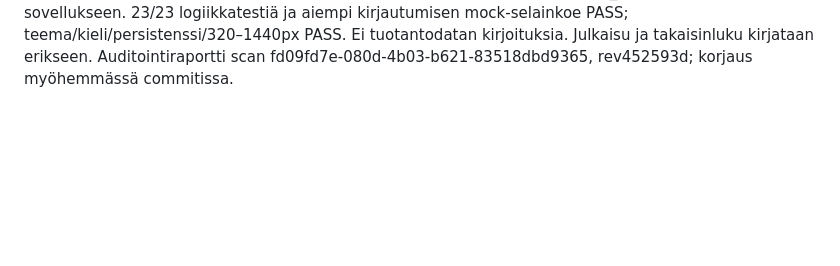
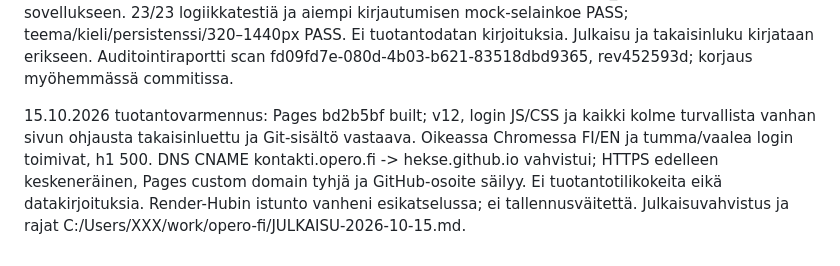
Before and after one commit to Hekse/kontakti-desktop, a Markdown page: STATUS.md, the part around the change. Rendered like a GitHub page; blank space fills up the shorter version.

Commit message:
docs: record production verification and remaining release gates

```diff
--- a/STATUS.md
+++ b/STATUS.md
@@ -50,3 +50,5 @@ Varmennus paikallisesti: aiemmat 23/23 Node-testiä läpäisivät. tests/login-f
 15.10.2026 domain-valmistelu: käyttäjä avasi Louhi Konsolin. Nykyiset DNS-tietueet luettu; lisätty vain kontakti CNAME hekse.github.io TTL 3600. Käyttöliittymä näytti Lisätään, mutta uutta tietuetta ei ole vielä varmennettu nimipalvelimilta. Louhen sivu jäi tämän jälkeen tyhjäksi latauskuoreksi myös uudelleenlatauksen ja Konsolin etusivulle paluun jälkeen; lisäystä ei toisteta mahdollisen kaksoistietueen välttämiseksi. GitHub Pagesin CNAME on edelleen tyhjä; nykyinen HTTPS-osoite säilyy. Supabase Auth URL Configuration: olemassa ollut Site URL localhost:3000 ja tyhjä redirect-lista luettu; lisätty tarkat https://kontakti.opero.fi/update-password.html ja https://hekse.github.io/kontakti-desktop/update-password.html, ei wildcardeja tai muiden projektien muutoksia. Palautussivu muodostaa redirectTo-osoitteen nykyisen sivun suhteellisesta update-password.html-polusta. Domain-vaihto, HTTPS, Site URL:n vaihto ja mobiilin domain-linkki odottavat DNS-varmennusta.
 
 15.10.2026 lopputarkastus ja kirjautumisen viimeistely: riippumaton lähdekoodiauditointi raportoi kaksi keskitasoista XSS-riskiä vanhoissa julkisissa apusivuissa. Käyttäjän hyväksynnällä json-sync-bridge.html, cloud-ui.html ja cloud-ui-v2.html korvattu kiinteillä v12-ohjauksilla, ei tiedostojen suoritusta. Uusi meta-ohjaus toimii JavaScript pois päältä ja ohittaa ulkoisen next-parametrin/hashit. Aktiivinen v12 ja JSON data-tools säilyvät. Riippumaton korjausreview ei löytänyt ohitusta. Login: pääotsikko 500, FI/EN jo ennen kirjautumista ja uusi teemapainike samassa ryhmässä, valinta kontakti_theme seuraa sovellukseen. 23/23 logiikkatestiä ja aiempi kirjautumisen mock-selainkoe PASS; teema/kieli/persistenssi/320–1440px PASS. Ei tuotantodatan kirjoituksia. Julkaisu ja takaisinluku kirjataan erikseen. Auditointiraportti scan fd09fd7e-080d-4b03-b621-83518dbd9365, rev452593d; korjaus myöhemmässä commitissa.
+
+15.10.2026 tuotantovarmennus: Pages bd2b5bf built; v12, login JS/CSS ja kaikki kolme turvallista vanhan sivun ohjausta takaisinluettu ja Git-sisältö vastaava. Oikeassa Chromessa FI/EN ja tumma/vaalea login toimivat, h1 500. DNS CNAME kontakti.opero.fi -> hekse.github.io vahvistui; HTTPS edelleen keskeneräinen, Pages custom domain tyhjä ja GitHub-osoite säilyy. Ei tuotantotilikokeita eikä datakirjoituksia. Render-Hubin istunto vanheni esikatselussa; ei tallennusväitettä. Julkaisuvahvistus ja rajat C:/Users/XXX/work/opero-fi/JULKAISU-2026-10-15.md.
```
